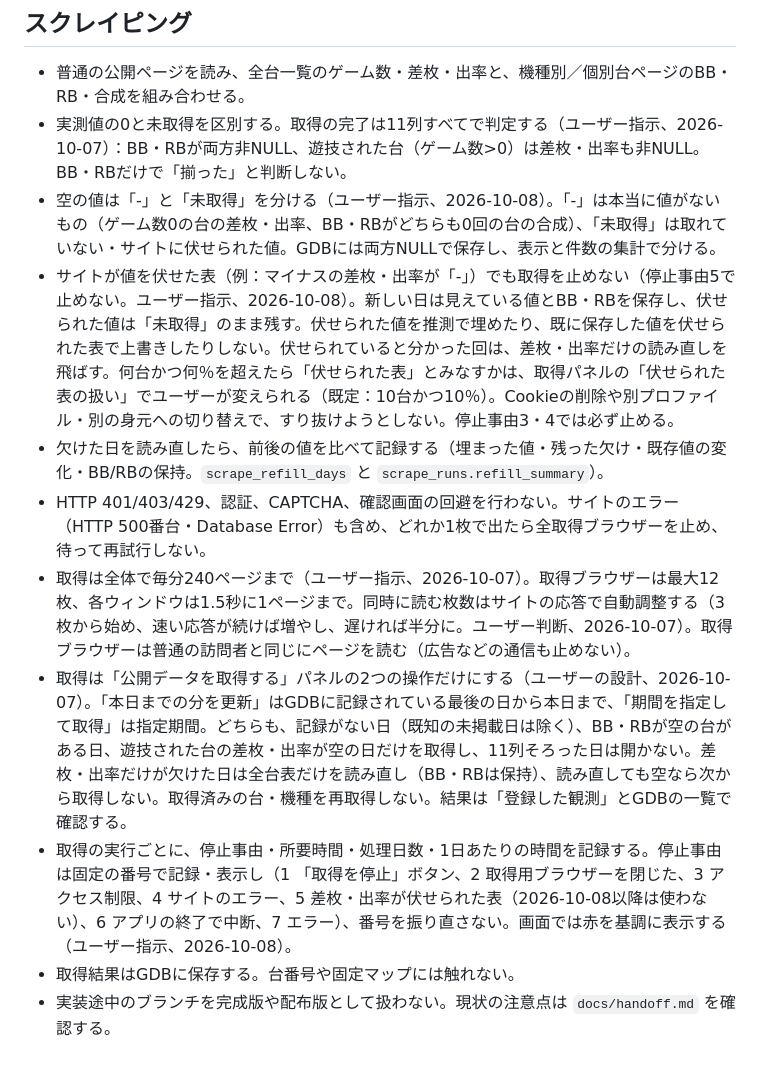
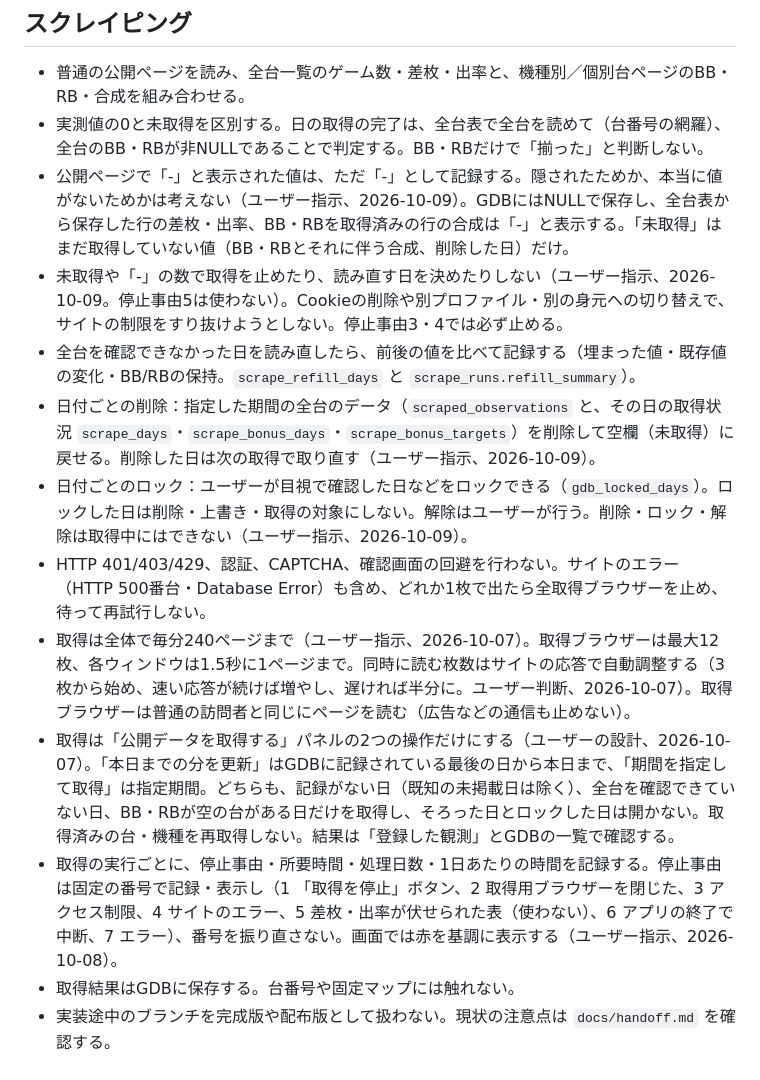
Before and after one commit to daisan-me/JokersEye, a Markdown page: AGENTS.md, the part around the change. GitHub-like rendering.

```diff
--- a/AGENTS.md
+++ b/AGENTS.md
@@ -33,13 +33,15 @@
 ## スクレイピング
 
 - 普通の公開ページを読み、全台一覧のゲーム数・差枚・出率と、機種別／個別台ページのBB・RB・合成を組み合わせる。
-- 実測値の0と未取得を区別する。取得の完了は11列すべてで判定する（ユーザー指示、2026-10-07）：BB・RBが両方非NULL、遊技された台（ゲーム数>0）は差枚・出率も非NULL。BB・RBだけで「揃った」と判断しない。
-- 空の値は「-」と「未取得」を分ける（ユーザー指示、2026-10-08）。「-」は本当に値がないもの（ゲーム数0の台の差枚・出率、BB・RBがどちらも0回の台の合成）、「未取得」は取れていない・サイトに伏せられた値。GDBには両方NULLで保存し、表示と件数の集計で分ける。
-- サイトが値を伏せた表（例：マイナスの差枚・出率が「-」）でも取得を止めない（停止事由5で止めない。ユーザー指示、2026-10-08）。新しい日は見えている値とBB・RBを保存し、伏せられた値は「未取得」のまま残す。伏せられた値を推測で埋めたり、既に保存した値を伏せられた表で上書きしたりしない。伏せられていると分かった回は、差枚・出率だけの読み直しを飛ばす。何台かつ何％を超えたら「伏せられた表」とみなすかは、取得パネルの「伏せられた表の扱い」でユーザーが変えられる（既定：10台かつ10％）。Cookieの削除や別プロファイル・別の身元への切り替えで、すり抜けようとしない。停止事由3・4では必ず止める。
-- 欠けた日を読み直したら、前後の値を比べて記録する（埋まった値・残った欠け・既存値の変化・BB/RBの保持。`scrape_refill_days` と `scrape_runs.refill_summary`）。
+- 実測値の0と未取得を区別する。日の取得の完了は、全台表で全台を読めて（台番号の網羅）、全台のBB・RBが非NULLであることで判定する。BB・RBだけで「揃った」と判断しない。
+- 公開ページで「-」と表示された値は、ただ「-」として記録する。隠されたためか、本当に値がないためかは考えない（ユーザー指示、2026-10-09）。GDBにはNULLで保存し、全台表から保存した行の差枚・出率、BB・RBを取得済みの行の合成は「-」と表示する。「未取得」はまだ取得していない値（BB・RBとそれに伴う合成、削除した日）だけ。
+- 未取得や「-」の数で取得を止めたり、読み直す日を決めたりしない（ユーザー指示、2026-10-09。停止事由5は使わない）。Cookieの削除や別プロファイル・別の身元への切り替えで、サイトの制限をすり抜けようとしない。停止事由3・4では必ず止める。
+- 全台を確認できなかった日を読み直したら、前後の値を比べて記録する（埋まった値・既存値の変化・BB/RBの保持。`scrape_refill_days` と `scrape_runs.refill_summary`）。
+- 日付ごとの削除：指定した期間の全台のデータ（`scraped_observations` と、その日の取得状況 `scrape_days`・`scrape_bonus_days`・`scrape_bonus_targets`）を削除して空欄（未取得）に戻せる。削除した日は次の取得で取り直す（ユーザー指示、2026-10-09）。
+- 日付ごとのロック：ユーザーが目視で確認した日などをロックできる（`gdb_locked_days`）。ロックした日は削除・上書き・取得の対象にしない。解除はユーザーが行う。削除・ロック・解除は取得中にはできない（ユーザー指示、2026-10-09）。
 - HTTP 401/403/429、認証、CAPTCHA、確認画面の回避を行わない。サイトのエラー（HTTP 500番台・Database Error）も含め、どれか1枚で出たら全取得ブラウザーを止め、待って再試行しない。
 - 取得は全体で毎分240ページまで（ユーザー指示、2026-10-07）。取得ブラウザーは最大12枚、各ウィンドウは1.5秒に1ページまで。同時に読む枚数はサイトの応答で自動調整する（3枚から始め、速い応答が続けば増やし、遅ければ半分に。ユーザー判断、2026-10-07）。取得ブラウザーは普通の訪問者と同じにページを読む（広告などの通信も止めない）。
-- 取得は「公開データを取得する」パネルの2つの操作だけにする（ユーザーの設計、2026-10-07）。「本日までの分を更新」はGDBに記録されている最後の日から本日まで、「期間を指定して取得」は指定期間。どちらも、記録がない日（既知の未掲載日は除く）、BB・RBが空の台がある日、遊技された台の差枚・出率が空の日だけを取得し、11列そろった日は開かない。差枚・出率だけが欠けた日は全台表だけを読み直し（BB・RBは保持）、読み直しても空なら次から取得しない。取得済みの台・機種を再取得しない。結果は「登録した観測」とGDBの一覧で確認する。
-- 取得の実行ごとに、停止事由・所要時間・処理日数・1日あたりの時間を記録する。停止事由は固定の番号で記録・表示し（1 「取得を停止」ボタン、2 取得用ブラウザーを閉じた、3 アクセス制限、4 サイトのエラー、5 差枚・出率が伏せられた表（2026-10-08以降は使わない）、6 アプリの終了で中断、7 エラー）、番号を振り直さない。画面では赤を基調に表示する（ユーザー指示、2026-10-08）。
+- 取得は「公開データを取得する」パネルの2つの操作だけにする（ユーザーの設計、2026-10-07）。「本日までの分を更新」はGDBに記録されている最後の日から本日まで、「期間を指定して取得」は指定期間。どちらも、記録がない日（既知の未掲載日は除く）、全台を確認できていない日、BB・RBが空の台がある日だけを取得し、そろった日とロックした日は開かない。取得済みの台・機種を再取得しない。結果は「登録した観測」とGDBの一覧で確認する。
+- 取得の実行ごとに、停止事由・所要時間・処理日数・1日あたりの時間を記録する。停止事由は固定の番号で記録・表示し（1 「取得を停止」ボタン、2 取得用ブラウザーを閉じた、3 アクセス制限、4 サイトのエラー、5 差枚・出率が伏せられた表（使わない）、6 アプリの終了で中断、7 エラー）、番号を振り直さない。画面では赤を基調に表示する（ユーザー指示、2026-10-08）。
 - 取得結果はGDBに保存する。台番号や固定マップには触れない。
 - 実装途中のブランチを完成版や配布版として扱わない。現状の注意点は `docs/handoff.md` を確認する。
```
Also changed, not shown: CHANGELOG.md (+6 -0 lines), docs/handoff.md (+9 -0 lines).
